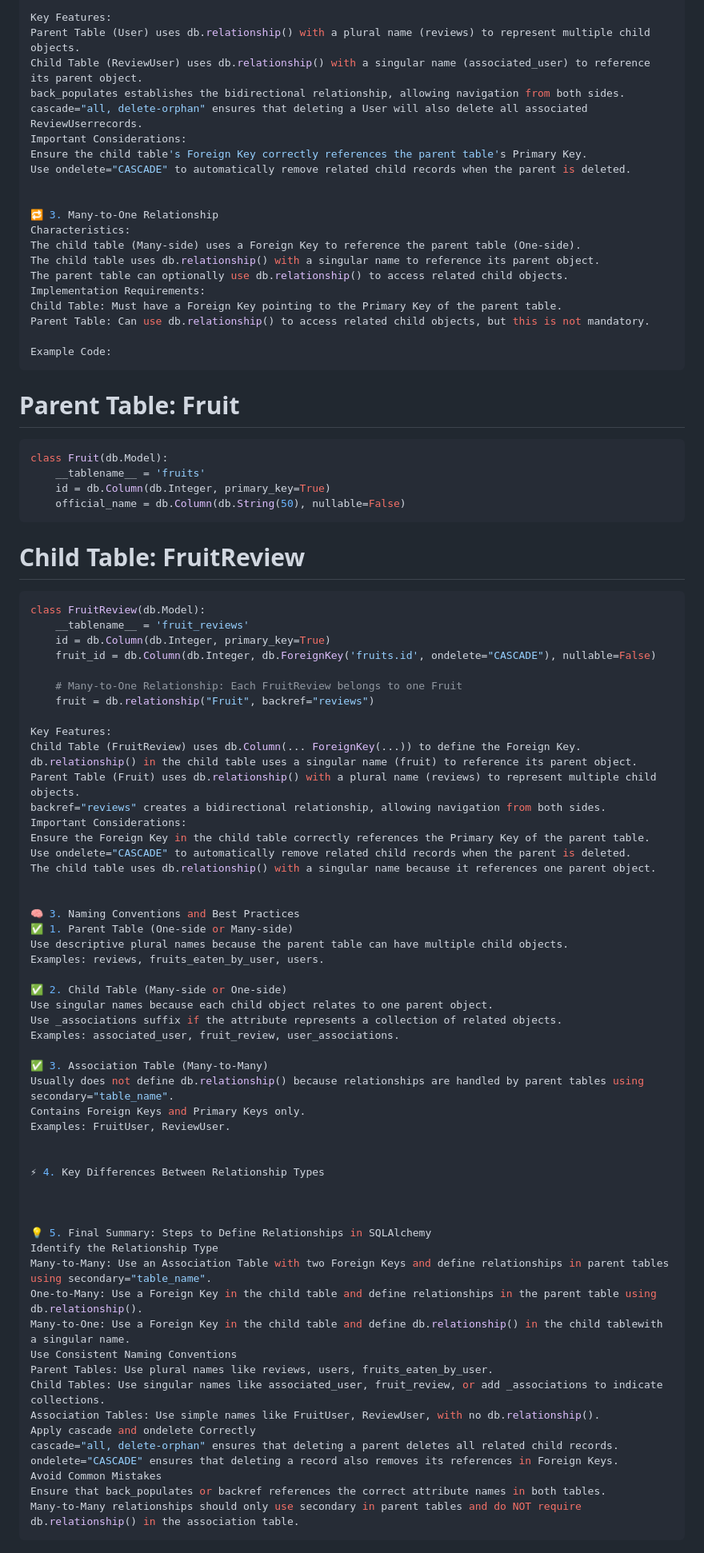
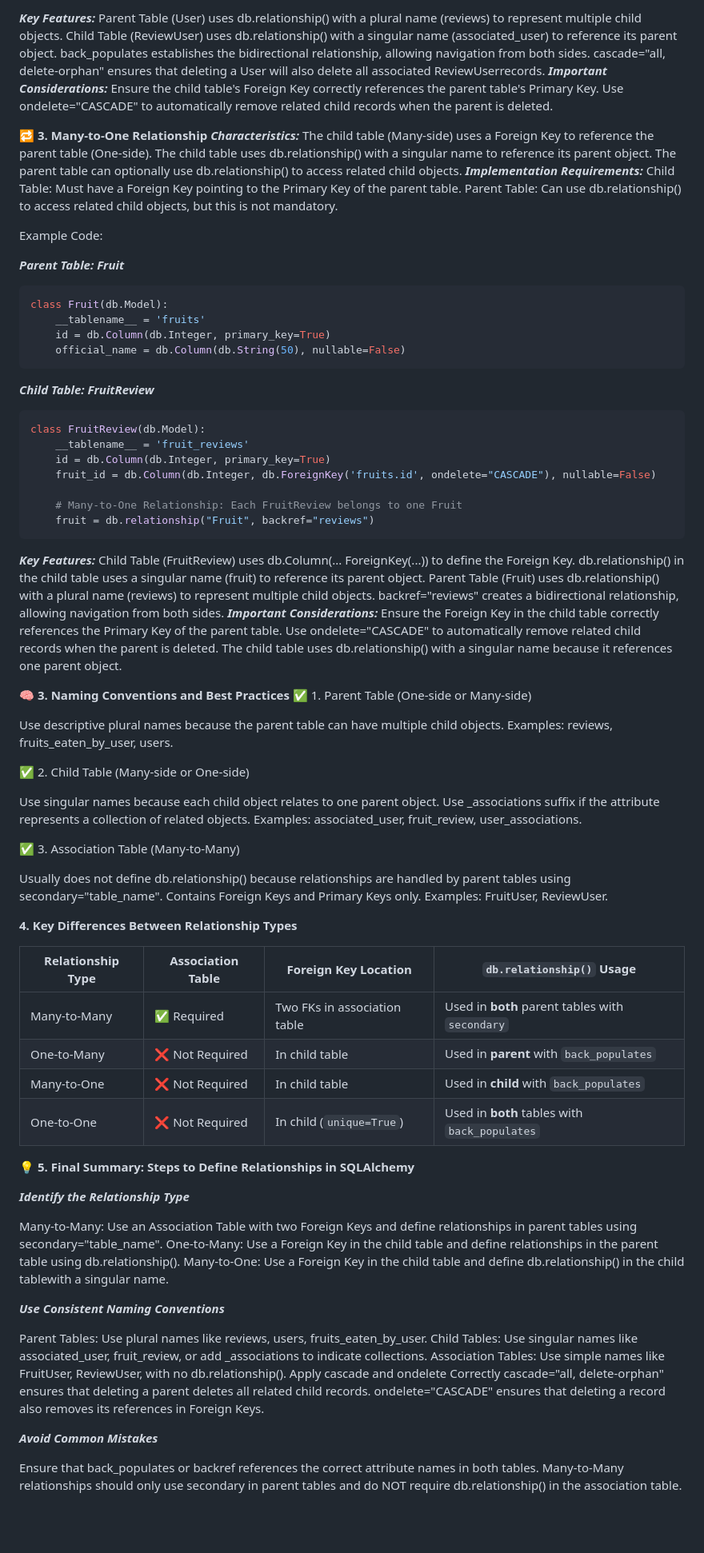
Before and after one commit to yayamayajd/fruits_project, a Markdown page: docs/SQLAlchemy_Relationship_Mapping_Guide.md, the part around the change printed below. Shown: that part at 80% size. Rendered like a GitHub page; blank space fills up the shorter version.

Commit message:
Upload the doc 'QLAlchemy Relationship Mapping Guide' about the SQLalchemy which based on my on experience of this project.

````diff
--- a/docs/SQLAlchemy_Relationship_Mapping_Guide.md
+++ b/docs/SQLAlchemy_Relationship_Mapping_Guide.md
@@ -108,27 +110,26 @@ class ReviewUser(db.Model):
 
-Key Features:
+***Key Features:***
 Parent Table (User) uses db.relationship() with a plural name (reviews) to represent multiple child objects.
 Child Table (ReviewUser) uses db.relationship() with a singular name (associated_user) to reference its parent object.
 back_populates establishes the bidirectional relationship, allowing navigation from both sides.
 cascade="all, delete-orphan" ensures that deleting a User will also delete all associated ReviewUserrecords.
-Important Considerations:
+***Important Considerations:***
 Ensure the child table's Foreign Key correctly references the parent table's Primary Key.
 Use ondelete="CASCADE" to automatically remove related child records when the parent is deleted.
 
 
-🔁 3. Many-to-One Relationship
-Characteristics:
+**🔁 3. Many-to-One Relationship**
+***Characteristics:***
 The child table (Many-side) uses a Foreign Key to reference the parent table (One-side).
 The child table uses db.relationship() with a singular name to reference its parent object.
 The parent table can optionally use db.relationship() to access related child objects.
-Implementation Requirements:
+***Implementation Requirements:***
 Child Table: Must have a Foreign Key pointing to the Primary Key of the parent table.
 Parent Table: Can use db.relationship() to access related child objects, but this is not mandatory.
 
 Example Code:
-```
 
-# Parent Table: Fruit
+***Parent Table: Fruit***
 ```python
 class Fruit(db.Model):
     __tablename__ = 'fruits'
@@ -136,7 +137,7 @@ class Fruit(db.Model):
     official_name = db.Column(db.String(50), nullable=False)
 ```
 
-# Child Table: FruitReview
+***Child Table: FruitReview***
 ```python
 class FruitReview(db.Model):
     __tablename__ = 'fruit_reviews'
@@ -145,51 +146,68 @@ class FruitReview(db.Model):
 
     # Many-to-One Relationship: Each FruitReview belongs to one Fruit
     fruit = db.relationship("Fruit", backref="reviews")
+```
 
-Key Features:
+***Key Features:***
 Child Table (FruitReview) uses db.Column(... ForeignKey(...)) to define the Foreign Key.
 db.relationship() in the child table uses a singular name (fruit) to reference its parent object.
 Parent Table (Fruit) uses db.relationship() with a plural name (reviews) to represent multiple child objects.
 backref="reviews" creates a bidirectional relationship, allowing navigation from both sides.
-Important Considerations:
+***Important Considerations:***
 Ensure the Foreign Key in the child table correctly references the Primary Key of the parent table.
 Use ondelete="CASCADE" to automatically remove related child records when the parent is deleted.
 The child table uses db.relationship() with a singular name because it references one parent object.
 
 
-🧠 3. Naming Conventions and Best Practices
+**🧠 3. Naming Conventions and Best Practices**
 ✅ 1. Parent Table (One-side or Many-side)
+
 Use descriptive plural names because the parent table can have multiple child objects.
 Examples: reviews, fruits_eaten_by_user, users.
 
 ✅ 2. Child Table (Many-side or One-side)
+
 Use singular names because each child object relates to one parent object.
 Use _associations suffix if the attribute represents a collection of related objects.
 Examples: associated_user, fruit_review, user_associations.
 
 ✅ 3. Association Table (Many-to-Many)
+
 Usually does not define db.relationship() because relationships are handled by parent tables using secondary="table_name".
 Contains Foreign Keys and Primary Keys only.
 Examples: FruitUser, ReviewUser.
 
 
-⚡ 4. Key Differences Between Relationship Types
+**4. Key Differences Between Relationship Types**
+
+| Relationship Type | Association Table | Foreign Key Location     | `db.relationship()` Usage                          |
+|-------------------|-------------------|---------------------------|----------------------------------------------------|
+| Many-to-Many      | ✅ Required       | Two FKs in association table | Used in **both** parent tables with `secondary`     |
+| One-to-Many       | ❌ Not Required   | In child table             | Used in **parent** with `back_populates`           |
+| Many-to-One       | ❌ Not Required   | In child table             | Used in **child** with `back_populates`            |
+| One-to-One        | ❌ Not Required   | In child (`unique=True`)   | Used in **both** tables with `back_populates`      |
 
 
 
-💡 5. Final Summary: Steps to Define Relationships in SQLAlchemy
-Identify the Relationship Type
+
+**💡 5. Final Summary: Steps to Define Relationships in SQLAlchemy**
+
+***Identify the Relationship Type***
+
 Many-to-Many: Use an Association Table with two Foreign Keys and define relationships in parent tables using secondary="table_name".
 One-to-Many: Use a Foreign Key in the child table and define relationships in the parent table using db.relationship().
 Many-to-One: Use a Foreign Key in the child table and define db.relationship() in the child tablewith a singular name.
-Use Consistent Naming Conventions
+
+***Use Consistent Naming Conventions***
+
 Parent Tables: Use plural names like reviews, users, fruits_eaten_by_user.
 Child Tables: Use singular names like associated_user, fruit_review, or add _associations to indicate collections.
 Association Tables: Use simple names like FruitUser, ReviewUser, with no db.relationship().
 Apply cascade and ondelete Correctly
 cascade="all, delete-orphan" ensures that deleting a parent deletes all related child records.
 ondelete="CASCADE" ensures that deleting a record also removes its references in Foreign Keys.
-Avoid Common Mistakes
+
+***Avoid Common Mistakes***
+
 Ensure that back_populates or backref references the correct attribute names in both tables.
 Many-to-Many relationships should only use secondary in parent tables and do NOT require db.relationship() in the association table.
-```
````
Also changed, not shown: other parts of docs/SQLAlchemy_Relationship_Mapping_Guide.md (+19 -17 lines).
